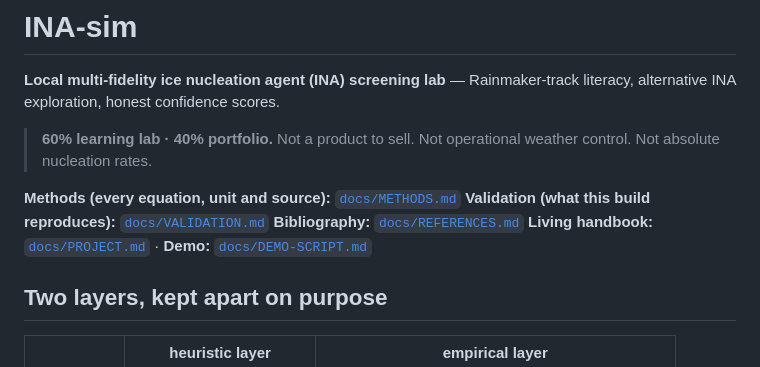
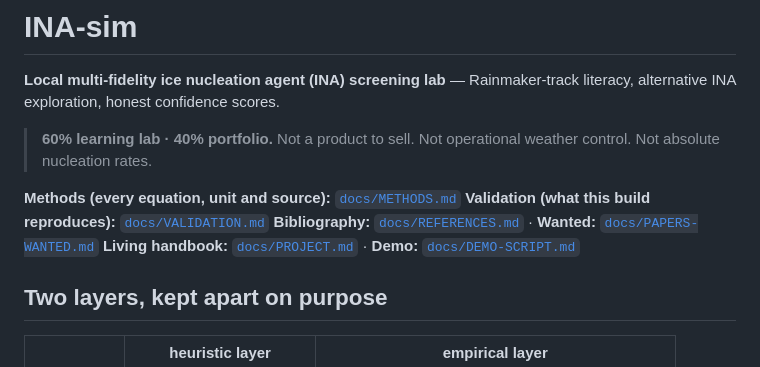
Before and after one commit to HearnChristian/ina-sim, a Markdown page: README.md, the part around the change. GitHub-like rendering.

```diff
--- a/README.md
+++ b/README.md
@@ -6,7 +6,7 @@
 
 **Methods (every equation, unit and source):** [`docs/METHODS.md`](docs/METHODS.md)
 **Validation (what this build reproduces):** [`docs/VALIDATION.md`](docs/VALIDATION.md)
-**Bibliography:** [`docs/REFERENCES.md`](docs/REFERENCES.md)
+**Bibliography:** [`docs/REFERENCES.md`](docs/REFERENCES.md) · **Wanted:** [`docs/PAPERS-WANTED.md`](docs/PAPERS-WANTED.md)
 **Living handbook:** [`docs/PROJECT.md`](docs/PROJECT.md) · **Demo:** [`docs/DEMO-SCRIPT.md`](docs/DEMO-SCRIPT.md)
 
 ## Two layers, kept apart on purpose
```
Also changed, not shown: docs/METHODS.md (+2 -1 lines), docs/PAPERS-WANTED.md (added, +101 -0 lines).
